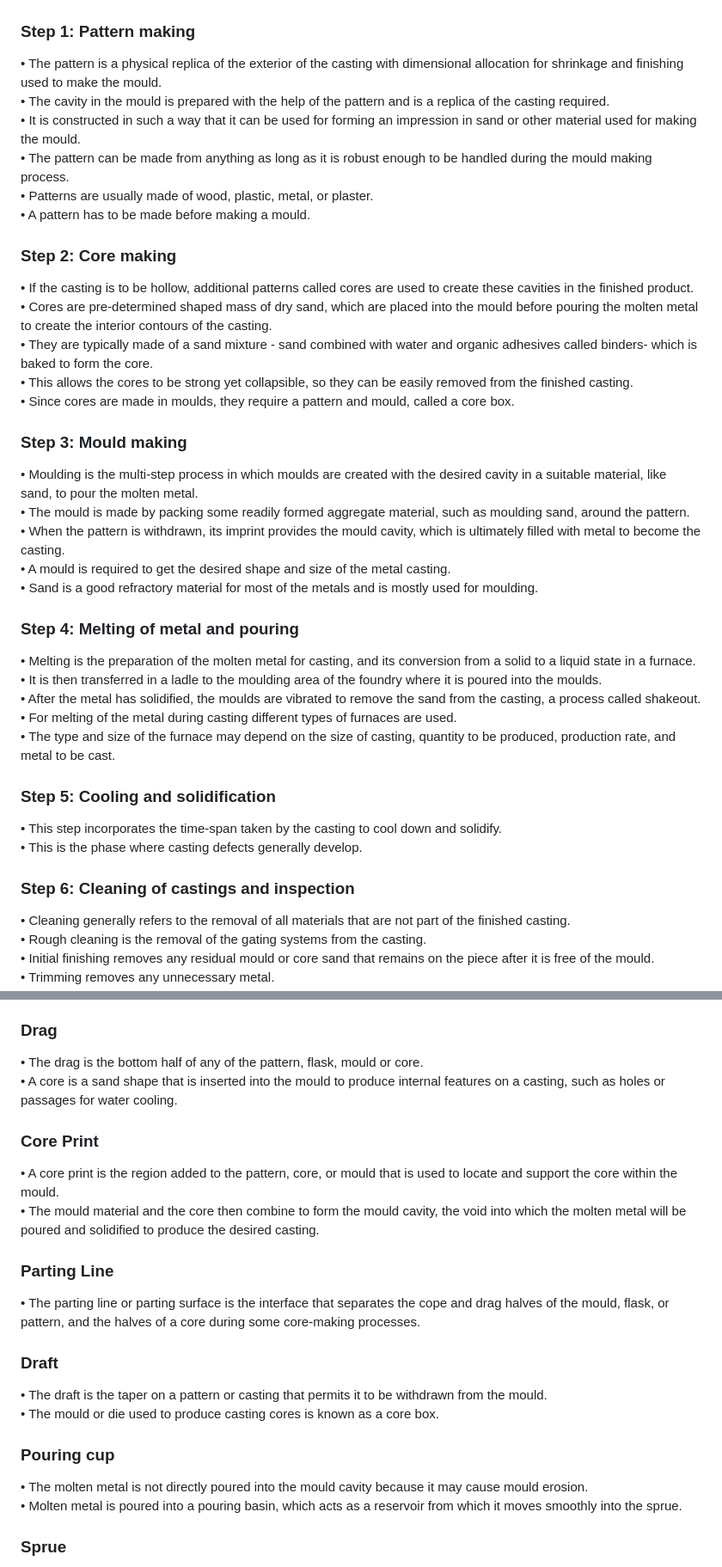
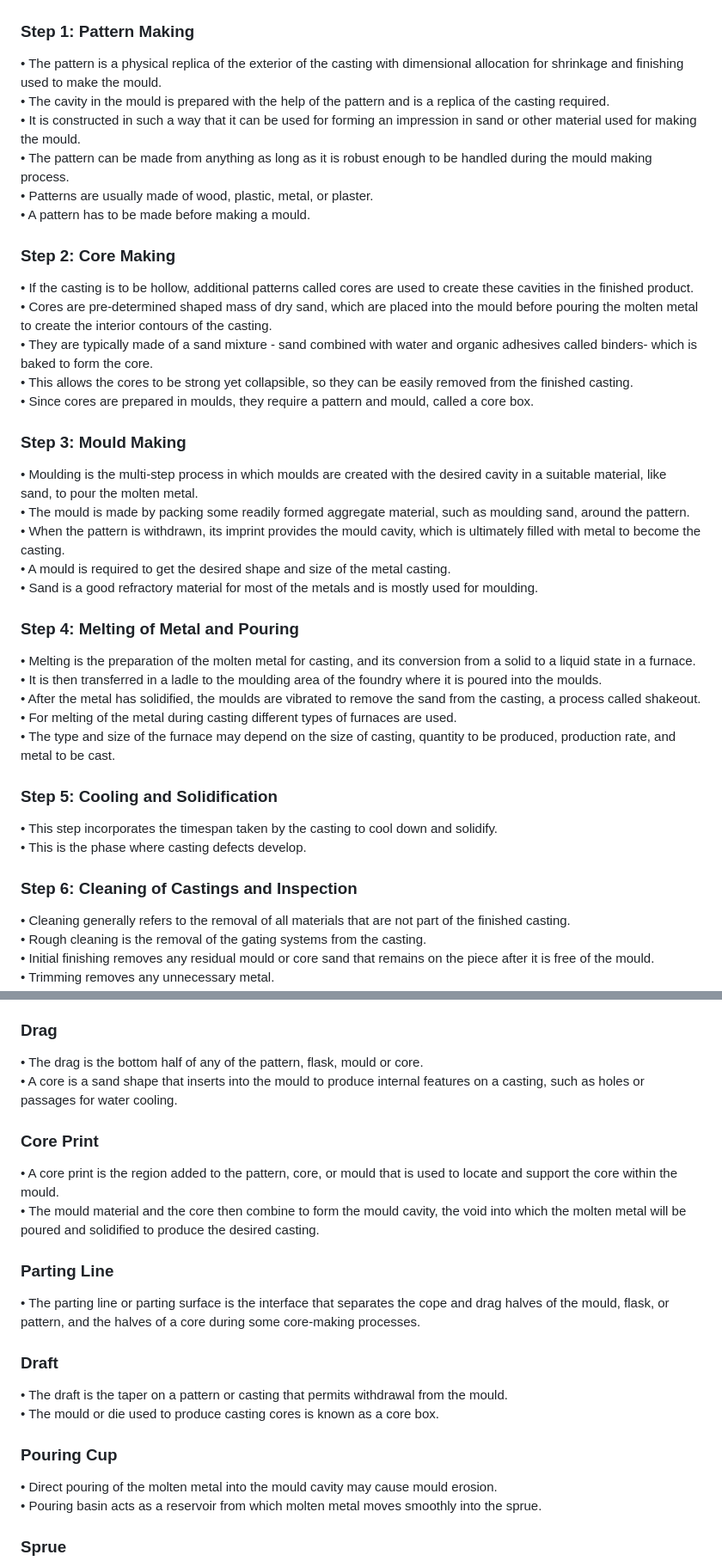
Before and after one commit to virtual-labs/exp-sand-casting-process-dei, a Markdown page: experiment/theory.md, 2 parts joined by grey strips. Shown at 86% size. GitHub-like rendering.

Commit message:
Update theory.md
Formatting changes

```diff
--- a/experiment/theory.md
+++ b/experiment/theory.md
@@ -10,7 +10,7 @@ Step 6: Cleaning of castings and inspection
 
 ![Sand Casting Process](images/flowchart.jpg "Sand Casting Process")
 
-### Step 1: Pattern making<br>
+### Step 1: Pattern Making<br>
 •	The pattern is a physical replica of the exterior of the casting with dimensional allocation for shrinkage and finishing used to make the mould.<br>
 •	The cavity in the mould is prepared with the help of the pattern and is a replica of the casting required.<br>
 •	It is constructed in such a way that it can be used for forming an impression in sand or other material used for making the mould.<br>
@@ -18,32 +18,32 @@ Step 6: Cleaning of castings and inspection
 •	Patterns are usually made of wood, plastic, metal, or plaster.<br>
 •	A pattern has to be made before making a mould.
 
-### Step 2: Core making<br>
+### Step 2: Core Making<br>
 •	If the casting is to be hollow, additional patterns called cores are used to create these cavities in the finished product.<br>
 •	Cores are pre-determined shaped mass of dry sand, which are placed into the mould before pouring the molten metal to create the interior contours of the casting.<br>
 •	They are typically made of a sand mixture - sand combined with water and organic adhesives called binders- which is baked to form the core.<br>
 •	This allows the cores to be strong yet collapsible, so they can be easily removed from the finished casting.<br>
-•	Since cores are made in moulds, they require a pattern and mould, called a core box.
+•	Since cores are prepared in moulds, they require a pattern and mould, called a core box.
 
-### Step 3: Mould making<br>
+### Step 3: Mould Making<br>
 •	Moulding is the multi-step process in which moulds are created with the desired cavity in a suitable material, like sand, to pour the molten metal.<br>
 •	The mould is made by packing some readily formed aggregate material, such as moulding sand, around the pattern.<br>
 •	When the pattern is withdrawn, its imprint provides the mould cavity, which is ultimately filled with metal to become the casting.<br>
 •	A mould is required to get the desired shape and size of the metal casting.<br>
 •	Sand is a good refractory material for most of the metals and is mostly used for moulding.
 
-### Step 4: Melting of metal and pouring<br>
+### Step 4: Melting of Metal and Pouring<br>
 •	Melting is the preparation of the molten metal for casting, and its conversion from a solid to a liquid state in a furnace.<br>
 •	It is then transferred in a ladle to the moulding area of the foundry where it is poured into the moulds.<br>
 •	After the metal has solidified, the moulds are vibrated to remove the sand from the casting, a process called shakeout.<br>
 •	For melting of the metal during casting different types of furnaces are used.<br>
 •	The type and size of the furnace may depend on the size of casting, quantity to be produced, production rate, and metal to be cast.
 
-### Step 5: Cooling and solidification<br>
-•	This step incorporates the time-span taken by the casting to cool down and solidify.<br>
-•	This is the phase where casting defects generally develop.<br>
+### Step 5: Cooling and Solidification<br>
+•	This step incorporates the timespan taken by the casting to cool down and solidify.<br>
+•	This is the phase where casting defects develop.<br>
 
-### Step 6: Cleaning of castings and inspection<br>
+### Step 6: Cleaning of Castings and Inspection<br>
 •	Cleaning generally refers to the removal of all materials that are not part of the finished casting.<br>
 •	Rough cleaning is the removal of the gating systems from the casting.<br>
 •	Initial finishing removes any residual mould or core sand that remains on the piece after it is free of the mould.<br>
@@ -65,7 +65,7 @@ Step 6: Cleaning of castings and inspection
 
 ### Drag<br>
 •	The drag is the bottom half of any of the pattern, flask, mould or core.<br>
-•	A core is a sand shape that is inserted into the mould to produce internal features on a casting, such as holes or passages for water cooling.
+•	A core is a sand shape that inserts into the mould to produce internal features on a casting, such as holes or passages for water cooling.
 
 ### Core Print<br>
 •	A core print is the region added to the pattern, core, or mould that is used to locate and support the core within the mould.<br>
@@ -75,12 +75,12 @@ Step 6: Cleaning of castings and inspection
 •	The parting line or parting surface is the interface that separates the cope and drag halves of the mould, flask, or pattern, and the halves of a core during some core-making processes.
 
 ### Draft<br>
-•	The draft is the taper on a pattern or casting that permits it to be withdrawn from the mould.<br>
+•	The draft is the taper on a pattern or casting that permits withdrawal from the mould.<br>
 •	The mould or die used to produce casting cores is known as a core box.
 
-### Pouring cup<br>
-•	The molten metal is not directly poured into the mould cavity because it may cause mould erosion.<br>
-•	Molten metal is poured into a pouring basin, which acts as a reservoir from which it moves smoothly into the sprue.
+### Pouring Cup<br>
+•	Direct pouring of the molten metal into the mould cavity may cause mould erosion.<br>
+•	Pouring basin acts as a reservoir from which molten metal moves smoothly into the sprue.
 
 ### Sprue<br>
 •	Sprue helps in feeding metal to the runner, which in turn reaches the cavity through the gates.<br>
```
Also changed, not shown: other parts of experiment/theory.md (+3 -3 lines).
